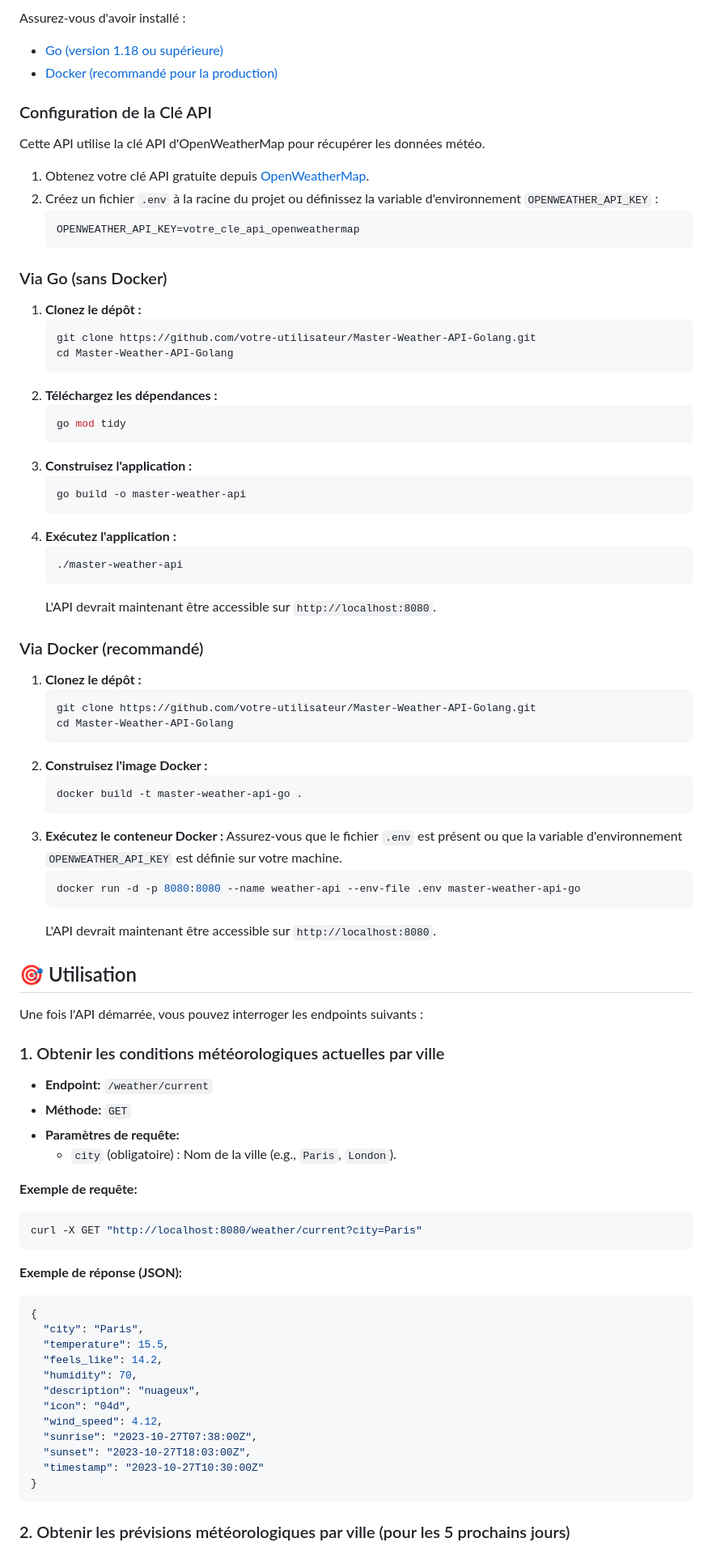
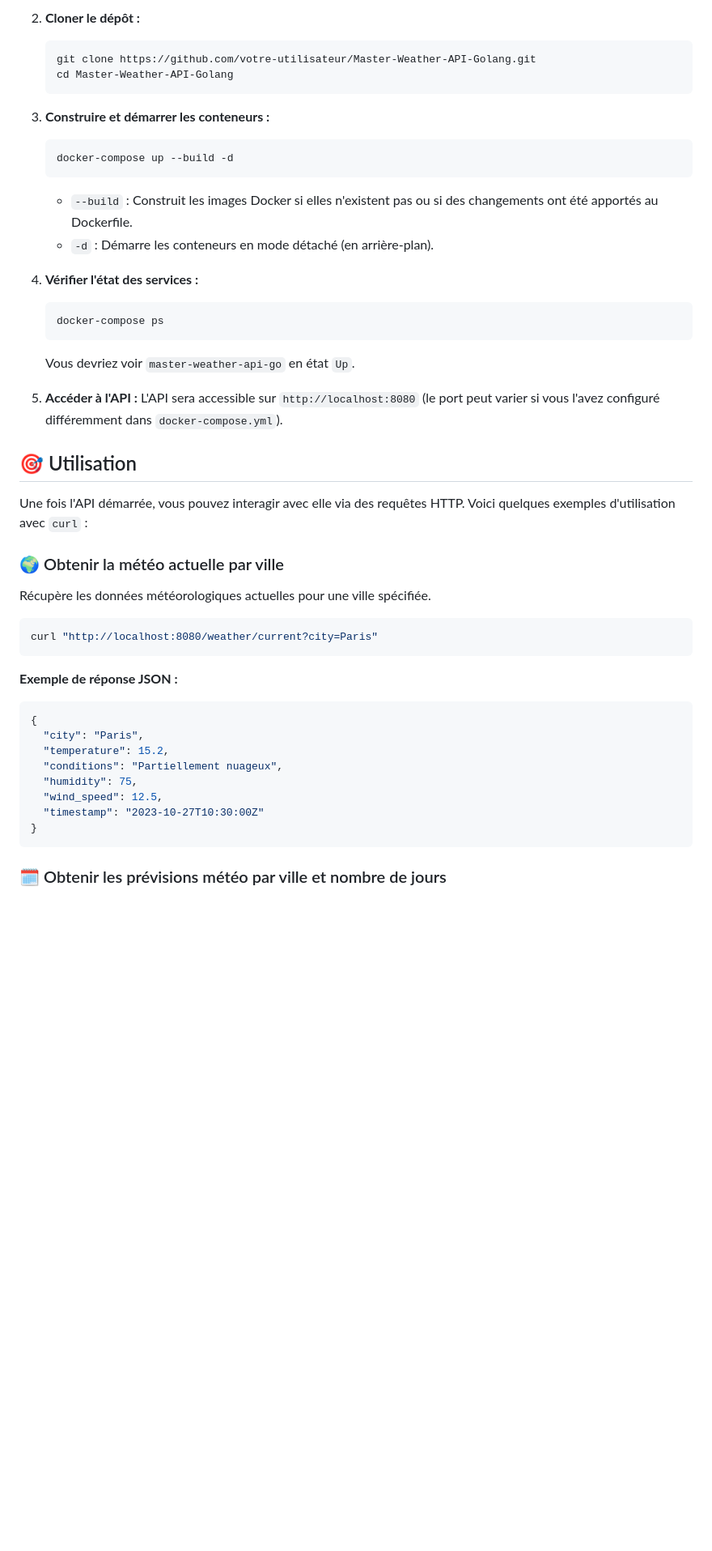
Before and after one commit to Ismail-Mouyahada/Master-Weather-API-Golang, a Markdown page: README.md, the part around one of its changes. Shown at 81% size. GitHub-like rendering; blank space fills up the shorter version.

Commit message:
docs: Mise à jour de la documentation
Générée automatiquement par DoctyGit

````diff
--- a/README.md
+++ b/README.md
@@ -45,89 +48,50 @@ Pour faire fonctionner cette API localement, suivez les étapes ci-dessous.
 
-Assurez-vous d'avoir installé :
-*   [Go (version 1.18 ou supérieure)](https://golang.org/doc/install)
-*   [Docker (recommandé pour la production)](https://docs.docker.com/get-docker/)
-
-### Configuration de la Clé API
-
-Cette API utilise la clé API d'OpenWeatherMap pour récupérer les données météo.
-1.  Obtenez votre clé API gratuite depuis [OpenWeatherMap](https://openweathermap.org/api).
-2.  Créez un fichier `.env` à la racine du projet ou définissez la variable d'environnement `OPENWEATHER_API_KEY` :
-    ```dotenv
-    OPENWEATHER_API_KEY=votre_cle_api_openweathermap
-    ```
-
-### Via Go (sans Docker)
-
-1.  **Clonez le dépôt :**
+2.  **Cloner le dépôt :**
     ```bash
     git clone https://github.com/votre-utilisateur/Master-Weather-API-Golang.git
     cd Master-Weather-API-Golang
     ```
-2.  **Téléchargez les dépendances :**
+
+3.  **Construire et démarrer les conteneurs :**
     ```bash
-    go mod tidy
+    docker-compose up --build -d
     ```
-3.  **Construisez l'application :**
+    *   `--build` : Construit les images Docker si elles n'existent pas ou si des changements ont été apportés au Dockerfile.
+    *   `-d` : Démarre les conteneurs en mode détaché (en arrière-plan).
+
+4.  **Vérifier l'état des services :**
     ```bash
-    go build -o master-weather-api
+    docker-compose ps
     ```
-4.  **Exécutez l'application :**
-    ```bash
-    ./master-weather-api
-    ```
-    L'API devrait maintenant être accessible sur `http://localhost:8080`.
+    Vous devriez voir `master-weather-api-go` en état `Up`.
 
-### Via Docker (recommandé)
-
-1.  **Clonez le dépôt :**
-    ```bash
-    git clone https://github.com/votre-utilisateur/Master-Weather-API-Golang.git
-    cd Master-Weather-API-Golang
-    ```
-2.  **Construisez l'image Docker :**
-    ```bash
-    docker build -t master-weather-api-go .
-    ```
-3.  **Exécutez le conteneur Docker :**
-    Assurez-vous que le fichier `.env` est présent ou que la variable d'environnement `OPENWEATHER_API_KEY` est définie sur votre machine.
-    ```bash
-    docker run -d -p 8080:8080 --name weather-api --env-file .env master-weather-api-go
-    ```
-    L'API devrait maintenant être accessible sur `http://localhost:8080`.
+5.  **Accéder à l'API :**
+    L'API sera accessible sur `http://localhost:8080` (le port peut varier si vous l'avez configuré différemment dans `docker-compose.yml`).
 
 ## 🎯 Utilisation
 
-Une fois l'API démarrée, vous pouvez interroger les endpoints suivants :
+Une fois l'API démarrée, vous pouvez interagir avec elle via des requêtes HTTP. Voici quelques exemples d'utilisation avec `curl` :
 
-### 1. Obtenir les conditions météorologiques actuelles par ville
+### 🌍 Obtenir la météo actuelle par ville
 
-*   **Endpoint:** `/weather/current`
-*   **Méthode:** `GET`
-*   **Paramètres de requête:**
-    *   `city` (obligatoire) : Nom de la ville (e.g., `Paris`, `London`).
-
-**Exemple de requête:**
+Récupère les données météorologiques actuelles pour une ville spécifiée.
 
 ```bash
-curl -X GET "http://localhost:8080/weather/current?city=Paris"
+curl "http://localhost:8080/weather/current?city=Paris"
 ```
 
-**Exemple de réponse (JSON):**
+**Exemple de réponse JSON :**
 
 ```json
 {
   "city": "Paris",
-  "temperature": 15.5,
-  "feels_like": 14.2,
-  "humidity": 70,
-  "description": "nuageux",
-  "icon": "04d",
-  "wind_speed": 4.12,
-  "sunrise": "2023-10-27T07:38:00Z",
-  "sunset": "2023-10-27T18:03:00Z",
+  "temperature": 15.2,
+  "conditions": "Partiellement nuageux",
+  "humidity": 75,
+  "wind_speed": 12.5,
   "timestamp": "2023-10-27T10:30:00Z"
 }
 ```
 
-### 2. Obtenir les prévisions météorologiques par ville (pour les 5 prochains jours)
+### 🗓️ Obtenir les prévisions météo par ville et nombre de jours
 
````
Also changed, not shown: other parts of README.md (+102 -106 lines).
